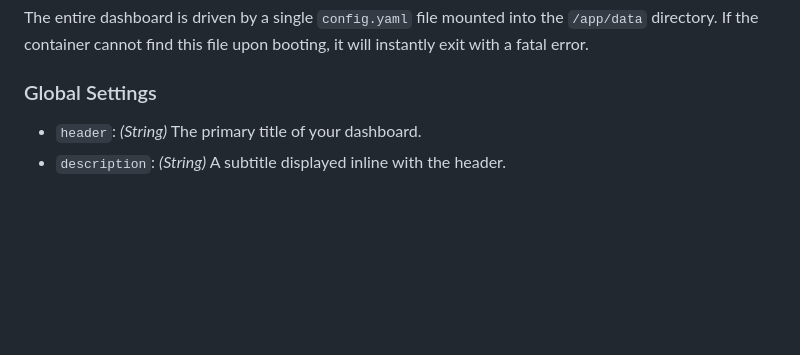
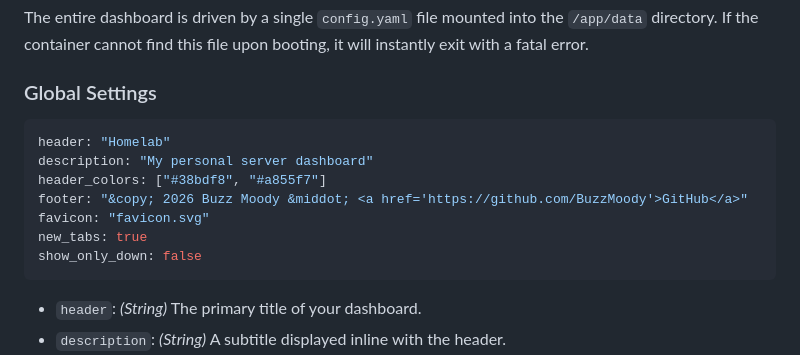
Before and after one commit to BuzzMoody/Simple-Dash, a Markdown page: README.md, the part around the change. Drawn GitHub-style; blank space fills up the shorter version.

Commit message:
Add YAML example for global settings to README

````diff
--- a/README.md
+++ b/README.md
@@ -66,6 +66,15 @@ docker compose up -d
 The entire dashboard is driven by a single `config.yaml` file mounted into the `/app/data` directory. If the container cannot find this file upon booting, it will instantly exit with a fatal error.
 
 ### Global Settings
+```yaml
+header: "Homelab"
+description: "My personal server dashboard"
+header_colors: ["#38bdf8", "#a855f7"]
+footer: "&copy; 2026 Buzz Moody &middot; <a href='https://github.com/BuzzMoody'>GitHub</a>"
+favicon: "favicon.svg"
+new_tabs: true
+show_only_down: false
+```
 - `header`: *(String)* The primary title of your dashboard.
 - `description`: *(String)* A subtitle displayed inline with the header.
 - `header_colors`: *(Array of Strings)* A list of precisely two hex colors (e.g. `["#38bdf8", "#a855f7"]`) to create a custom gradient for your header text. If omitted, falls back to the default theme colors.
````
